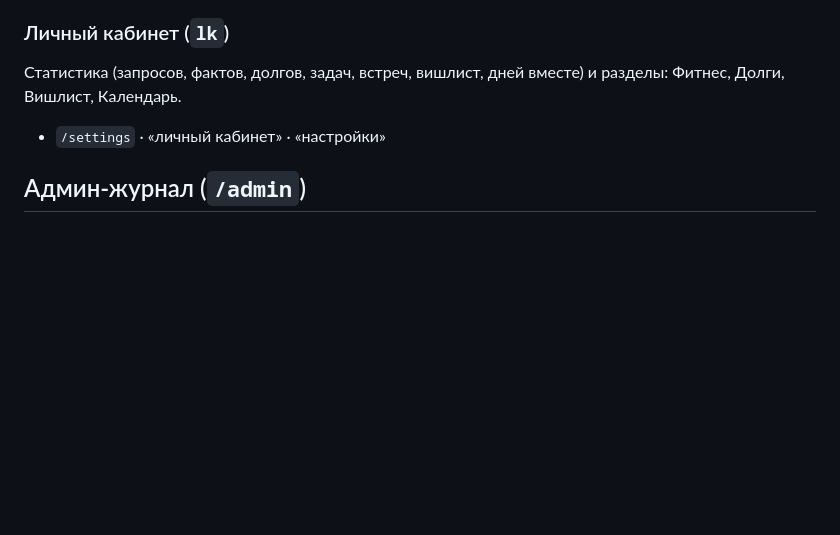
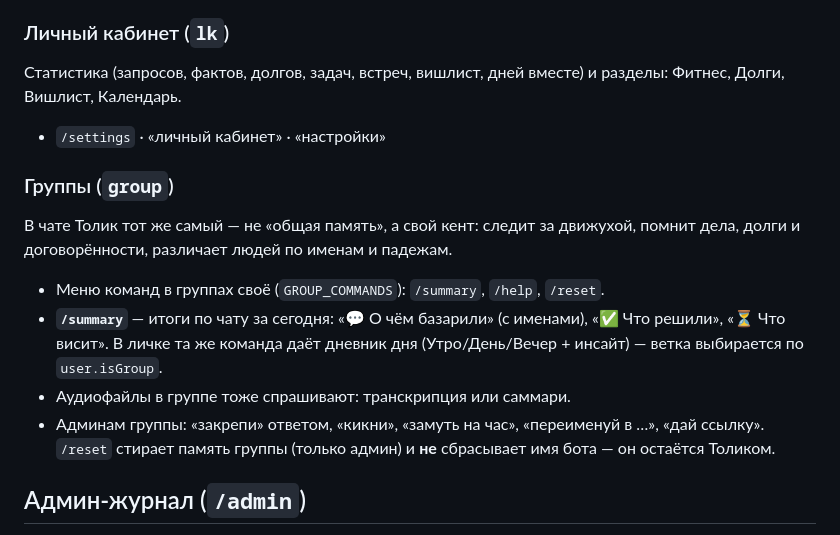
Before and after one commit to meloch287/second-memory, a Markdown page: docs/FEATURES.md, the part around the change. GitHub-like rendering; blank space fills up the shorter version.

Commit message:
docs: group behaviour, summary and admin journal sections

```diff
--- a/docs/FEATURES.md
+++ b/docs/FEATURES.md
@@ -132,6 +132,20 @@ PDF, DOCX и текстовые файлы.
 
 - `/settings` · «личный кабинет» · «настройки»
 
+### Группы (`group`)
+
+В чате Толик тот же самый — не «общая память», а свой кент: следит за движухой,
+помнит дела, долги и договорённости, различает людей по именам и падежам.
+
+- Меню команд в группах своё (`GROUP_COMMANDS`): `/summary`, `/help`, `/reset`.
+- **`/summary`** — итоги по чату за сегодня: «💬 О чём базарили» (с именами),
+  «✅ Что решили», «⏳ Что висит». В личке та же команда даёт дневник дня
+  (Утро/День/Вечер + инсайт) — ветка выбирается по `user.isGroup`.
+- Аудиофайлы в группе тоже спрашивают: транскрипция или саммари.
+- Админам группы: «закрепи» ответом, «кикни», «замуть на час», «переименуй в …»,
+  «дай ссылку». `/reset` стирает память группы (только админ) и **не** сбрасывает
+  имя бота — он остаётся Толиком.
+
 ## Админ-журнал (`/admin`)
 
 Служебный режим **только для владельца бота** (сверяется с `OWNER_CHAT_ID`).
```
